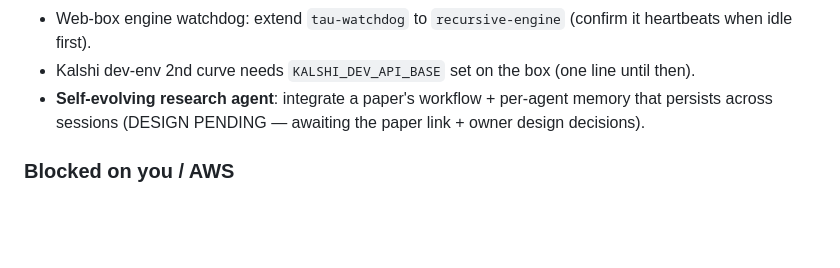
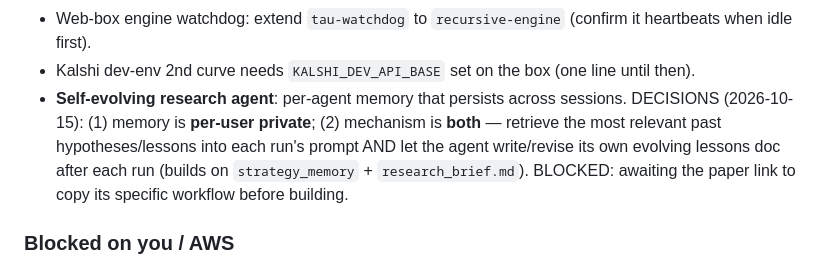
Before and after one commit to JihuiTanUchicago/kalshi_trade, a Markdown page: mvp.md, the part around the change. GitHub-like rendering; blank space fills up the shorter version.

Commit message:
docs: record self-evolving-agent design decisions (per-user private memory; retrieval + self-edited lessons)

```diff
--- a/mvp.md
+++ b/mvp.md
@@ -56,7 +56,7 @@ Remove a line once shipped; `[blocked]` = needs a user/AWS action first.
 - Email all users on any new community update (needs unsubscribe + rate discipline).
 - Web-box engine watchdog: extend `tau-watchdog` to `recursive-engine` (confirm it heartbeats when idle first).
 - Kalshi dev-env 2nd curve needs `KALSHI_DEV_API_BASE` set on the box (one line until then).
-- **Self-evolving research agent**: integrate a paper's workflow + per-agent memory that persists across sessions (DESIGN PENDING — awaiting the paper link + owner design decisions).
+- **Self-evolving research agent**: per-agent memory that persists across sessions. DECISIONS (2026-10-15): (1) memory is **per-user private**; (2) mechanism is **both** — retrieve the most relevant past hypotheses/lessons into each run's prompt AND let the agent write/revise its own evolving lessons doc after each run (builds on `strategy_memory` + `research_brief.md`). BLOCKED: awaiting the paper link to copy its specific workflow before building.
 
 ### Blocked on you / AWS
 - Model selection: Claude 5.5 / OpenAI GPT-6.x / Grok are AWS-access-gated (agreements accepted + availability AUTHORIZED, but invoke denies even from full-admin — a Bedrock account grant AWS hasn't given). Request in Bedrock console → Model access (us-east-1) or AWS Sales. Prices locked: Sonnet5.5 $2/$10, Opus5.5 $4/$20, Haiku5.5 $0.1/$0.5, GPT-6.1 Sol $2.2/$10, GPT-6 Sol $2/$10, GPT-5.6 Sol $8.8/$33.
```
